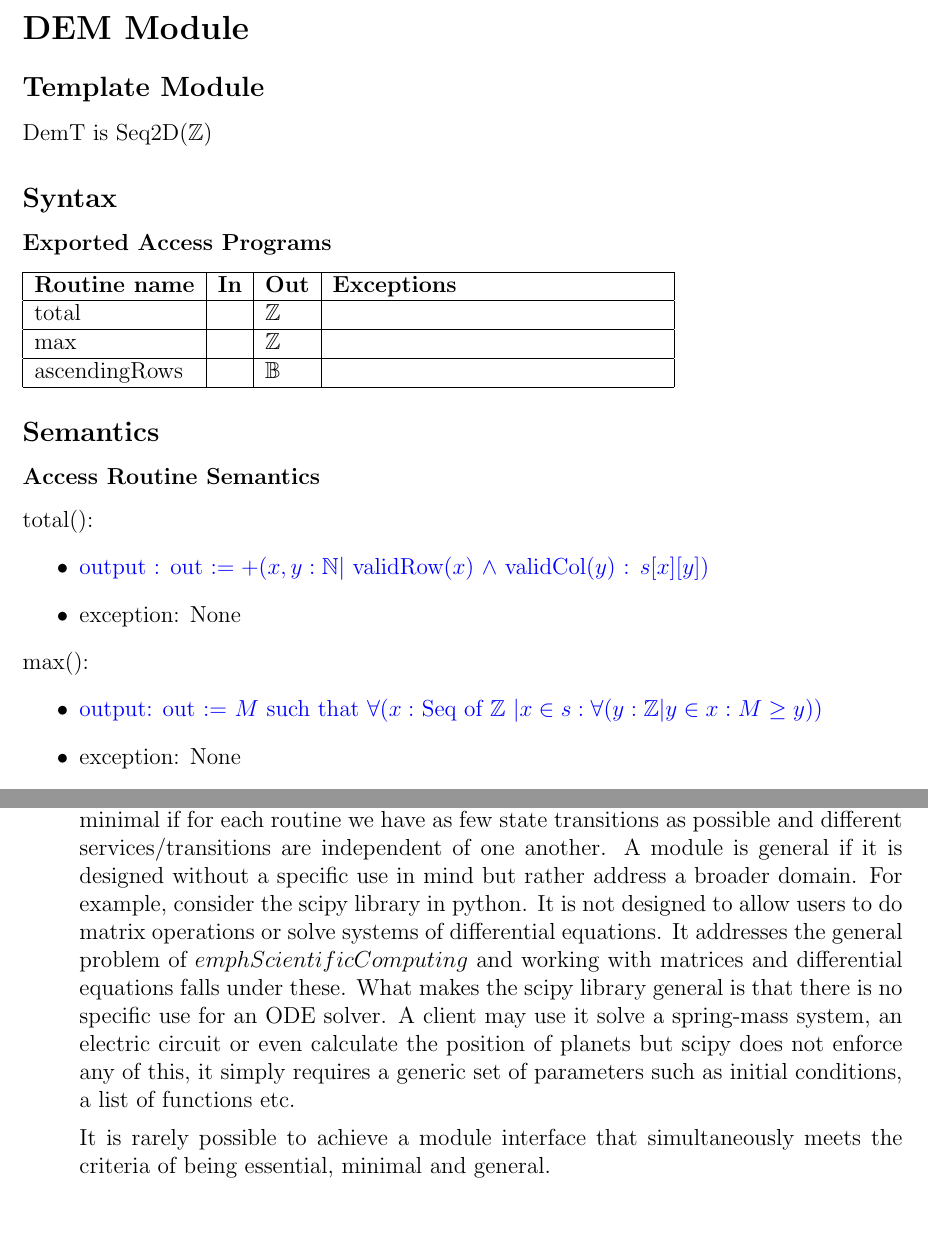
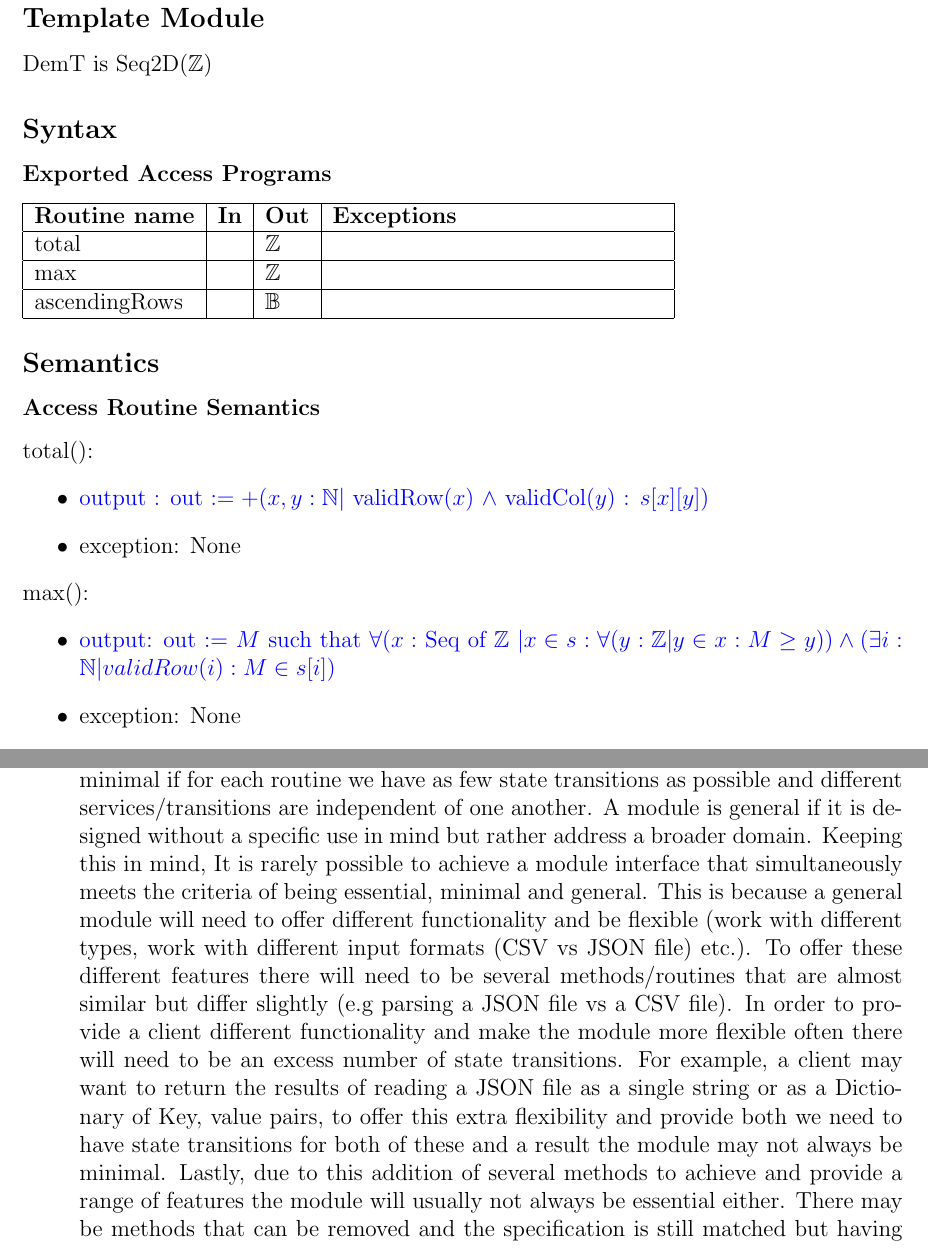
Before and after one commit to shazil-arif/SFWR-ENG-2AA4, a LaTeX document (A3/spec.tex): two parts of pages 11 and 15 of 15 before the commit and two parts of pages 11 and 15 of 16 after it, joined at a grey line, cut at the place of the change, the shorter picture padded with empty space. Compiled offline with pdfLaTeX.

Commit message:
updated A3 spec

```diff
--- a/A3/spec.tex
+++ b/A3/spec.tex
@@ -402,7 +402,7 @@ ascendingRows & & $\mathbb{B}$ & \\
 
 \noindent max():
 \begin{itemize}
-\item \textcolor{blue}{output: out $:=$ $M$ such that $\forall (x : $ Seq of $\mathbb{Z}$ $| x \in s : \forall (y : \mathbb{Z} | y \in x : M \geq y )) $}
+\item \textcolor{blue}{output: out $:=$ $M$ such that $\forall (x : $ Seq of $\mathbb{Z}$ $| x \in s : \forall (y : \mathbb{Z} | y \in x : M \geq y ))  \land (\exists i : \mathbb{N} | validRow(i) : M \in s[i] $)}
 \item exception: None
 \end{itemize}
 
@@ -501,9 +501,7 @@ However, for the enum object even if two objects have the same value but referen
   different directions. Why is it rarely possible to achieve a module interface
   that simultaneously is essential, minimal and general?\\
 
-  A module is essential if it has no redundant features. This means there are no methods/routines, state variables and invariant that can be removed. A module is minimal if for each routine we have as few state transitions as possible and different services/transitions are independent of one another. A module is general if it is designed without a specific use in mind but rather address a broader domain. For example, consider the scipy library in python. It is not designed to allow users to do matrix operations or solve systems of differential equations. It addresses the general problem of $emph{Scientific Computing}$ and working with matrices and differential equations falls under these. What makes the scipy library general is that there is no specific use for an ODE solver. A client may use it solve a spring-mass system, an electric circuit or even calculate the position of planets but scipy does not enforce any of this, it simply requires a generic set of parameters such as initial conditions, a list of functions etc.
-
-  It is rarely possible to achieve a module interface that simultaneously meets the criteria of being essential, minimal and general.
+  A module is essential if it has no redundant features. This means there are no methods/routines, state variables and invariant that can be removed. A module is minimal if for each routine we have as few state transitions as possible and different services/transitions are independent of one another. A module is general if it is designed without a specific use in mind but rather address a broader domain. Keeping this in mind, It is rarely possible to achieve a module interface that simultaneously meets the criteria of being essential, minimal and general. This is because a general module will need to offer different functionality and be flexible (work with different types, work with different input formats (CSV vs JSON file) etc.). To offer these different features there will need to be several methods/routines that are almost similar but differ slightly (e.g parsing a JSON file vs a CSV file). In order to provide a client different functionality and make the module more flexible often there will need to be an excess number of state transitions. For example, a client may want to return the results of reading a JSON file as a single string or as a Dictionary of Key, value pairs, to offer this extra flexibility and provide both we need to have state transitions for both of these and a result the module may not always be minimal. Lastly, due to this addition of several methods to achieve and provide a range of features the module will usually not always be essential either. There may be methods that can be removed and the specification is still matched but having them present possbily improves the code quality of the module.
 
 
 \end{enumerate}
```
Also changed, not shown: A3/spec.pdf, A3/spec.tex (2 more changed lines).
